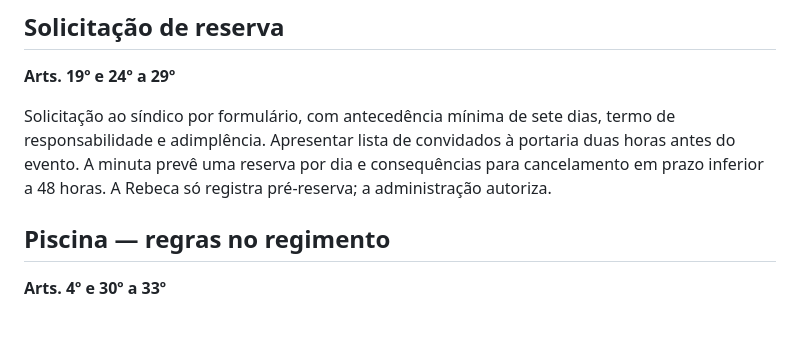
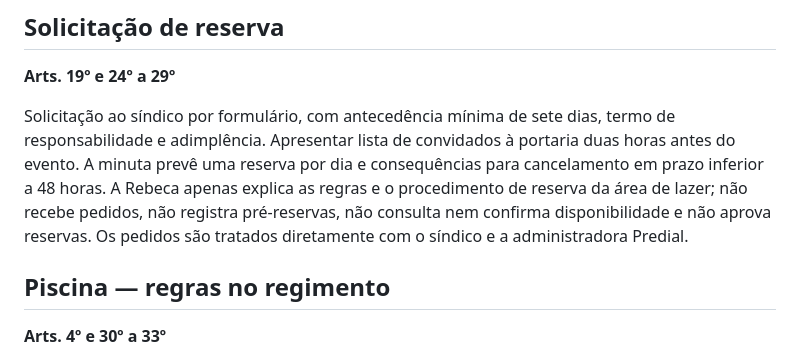
Before and after one commit to khassiooluver1988-droid/Sara-Ia-23-10-2026, a Markdown page: base-conhecimento/regimento-interno-organizado.md, the part around the change. Drawn GitHub-style; blank space fills up the shorter version.

Commit message:
Rebeca 2.1: esclarece atendimento apenas informativo e área de lazer integrada

```diff
--- a/base-conhecimento/regimento-interno-organizado.md
+++ b/base-conhecimento/regimento-interno-organizado.md
@@ -30,7 +30,7 @@ Uso do pátio para lazer e confraternizações. Exige zelo, responsabilidade e a
 ## Solicitação de reserva
 **Arts. 19º e 24º a 29º**
 
-Solicitação ao síndico por formulário, com antecedência mínima de sete dias, termo de responsabilidade e adimplência. Apresentar lista de convidados à portaria duas horas antes do evento. A minuta prevê uma reserva por dia e consequências para cancelamento em prazo inferior a 48 horas. A Rebeca só registra pré-reserva; a administração autoriza.
+Solicitação ao síndico por formulário, com antecedência mínima de sete dias, termo de responsabilidade e adimplência. Apresentar lista de convidados à portaria duas horas antes do evento. A minuta prevê uma reserva por dia e consequências para cancelamento em prazo inferior a 48 horas. A Rebeca apenas explica as regras e o procedimento de reserva da área de lazer; não recebe pedidos, não registra pré-reservas, não consulta nem confirma disponibilidade e não aprova reservas. Os pedidos são tratados diretamente com o síndico e a administradora Predial.
 
 ## Piscina — regras no regimento
 **Arts. 4º e 30º a 33º**
```
